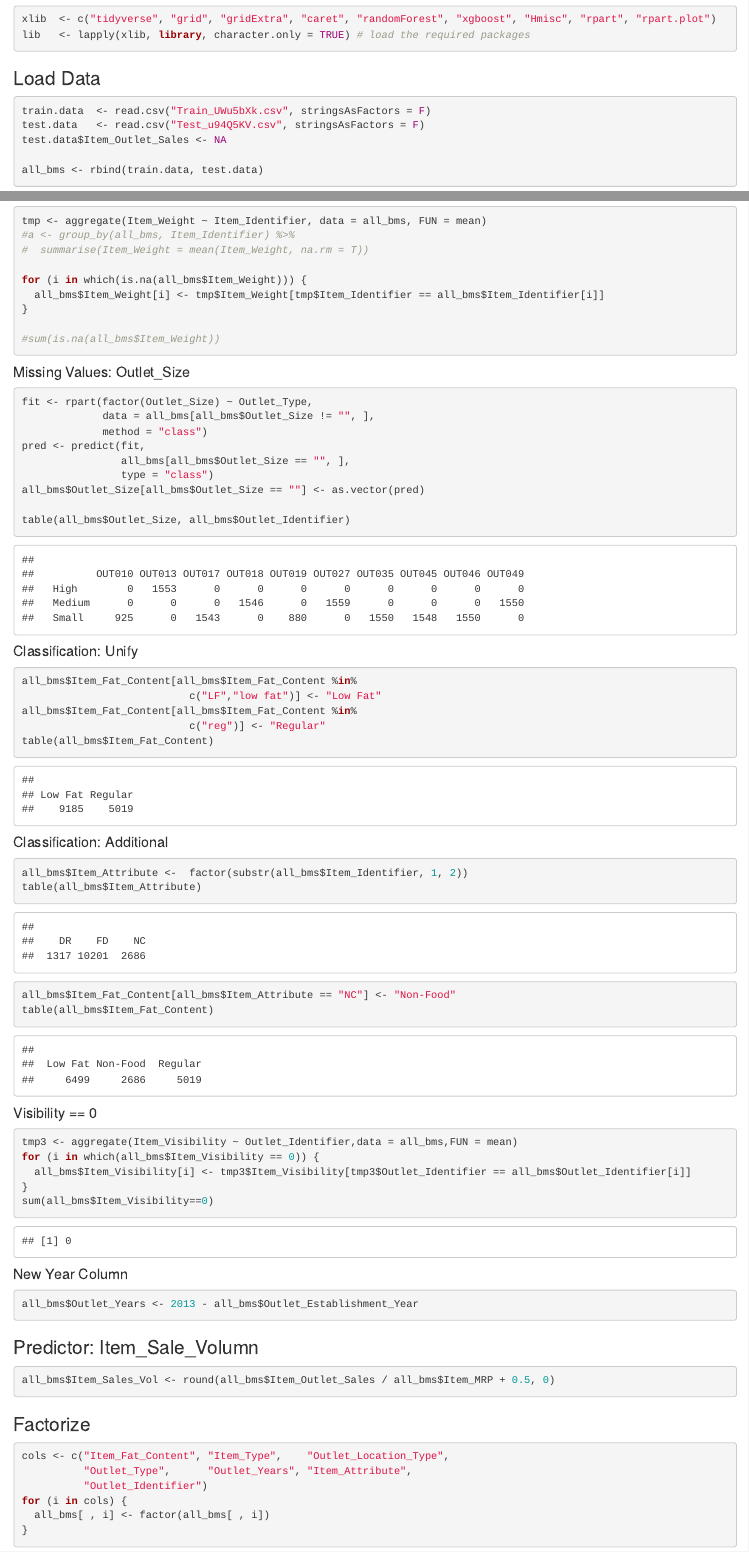
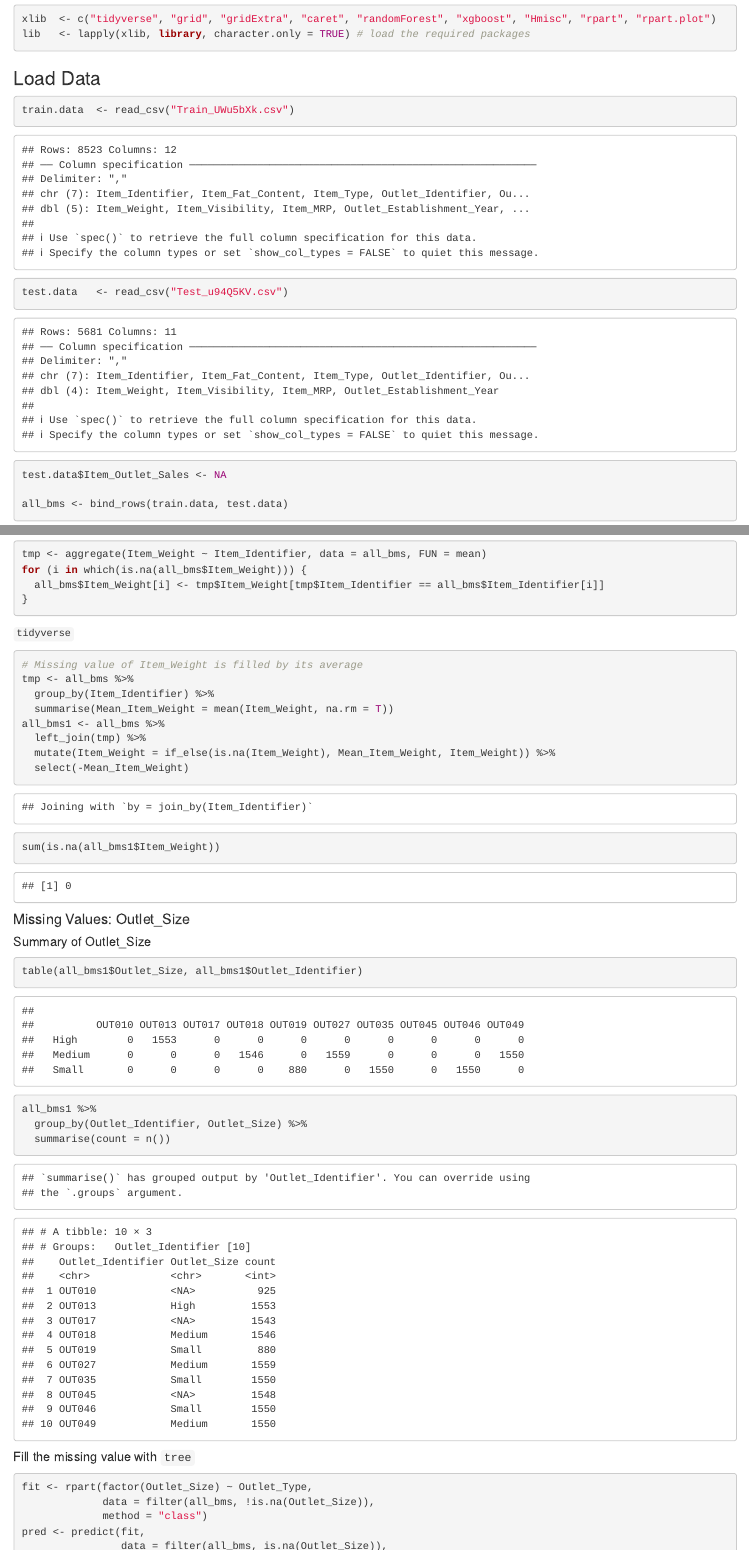
Before and after one commit to ChuliangXiao/Machine-Learning, an R Markdown document (Predictive Model.Rmd): the page in a window 1100 px wide, from 170 px down before the commit and from 50 px down after it, so that both start at the same text, and a second part further down, joined at a grey line. Rendered offline with R 4.5, knitr and Pandoc, with nearby package versions; code that draws random numbers runs with fixed seeds of ours; some code elsewhere in the file could not run offline.

Commit message:
tidyverse

````diff
--- a/Predictive Model.Rmd
+++ b/Predictive Model.Rmd
@@ -14,14 +12,15 @@ knitr::opts_chunk$set(echo = TRUE)
 xlib  <- c("tidyverse", "grid", "gridExtra", "caret", "randomForest", "xgboost", "Hmisc", "rpart", "rpart.plot")
 lib   <- lapply(xlib, library, character.only = TRUE) # load the required packages
 ```
+
 ### Load Data
 ```{r}
-train.data  <- read.csv("Train_UWu5bXk.csv", stringsAsFactors = F)
-test.data   <- read.csv("Test_u94Q5KV.csv", stringsAsFactors = F)
+train.data  <- read_csv("Train_UWu5bXk.csv")
+test.data   <- read_csv("Test_u94Q5KV.csv")
 test.data$Item_Outlet_Sales <- NA
 
-all_bms <- rbind(train.data, test.data)
+all_bms <- bind_rows(train.data, test.data)
 ```
+
 ### Data Cleaning
 #### Missing Values: Item_Weight
-```{r}
@@ -28,30 +28,46 @@ all_bms <- rbind(train.data, test.data)
+```r
 tmp <- aggregate(Item_Weight ~ Item_Identifier, data = all_bms, FUN = mean)
-#a <- group_by(all_bms, Item_Identifier) %>%
-#  summarise(Item_Weight = mean(Item_Weight, na.rm = T))
-
 for (i in which(is.na(all_bms$Item_Weight))) {
   all_bms$Item_Weight[i] <- tmp$Item_Weight[tmp$Item_Identifier == all_bms$Item_Identifier[i]]
 }
+```
 
-#sum(is.na(all_bms$Item_Weight))
+`tidyverse`
+```{r all_bms1}
+# Missing value of Item_Weight is filled by its average
+tmp <- all_bms %>%
+  group_by(Item_Identifier) %>%
+  summarise(Mean_Item_Weight = mean(Item_Weight, na.rm = T))
+all_bms1 <- all_bms %>%
+  left_join(tmp) %>%
+  mutate(Item_Weight = if_else(is.na(Item_Weight), Mean_Item_Weight, Item_Weight)) %>%
+  select(-Mean_Item_Weight)
+
+sum(is.na(all_bms1$Item_Weight))
 ```
 
 #### Missing Values: Outlet_Size
+##### Summary of Outlet_Size
 ```{r}
+table(all_bms1$Outlet_Size, all_bms1$Outlet_Identifier)
+
+all_bms1 %>%
+  group_by(Outlet_Identifier, Outlet_Size) %>%
+  summarise(count = n())
+```
+
+##### Fill the missing value with `tree`
+```{r all_bms2}
 fit <- rpart(factor(Outlet_Size) ~ Outlet_Type,
-             data = all_bms[all_bms$Outlet_Size != "", ],
+             data = filter(all_bms, !is.na(Outlet_Size)),
              method = "class")
 pred <- predict(fit,
-                all_bms[all_bms$Outlet_Size == "", ],
+                data = filter(all_bms, is.na(Outlet_Size)),
                 type = "class")
-all_bms$Outlet_Size[all_bms$Outlet_Size == ""] <- as.vector(pred)
+all_bms2 <- all_bms1
+all_bms2$Outlet_Size[is.na(all_bms2$Outlet_Size)] <- as.vector(pred)
 
-table(all_bms$Outlet_Size, all_bms$Outlet_Identifier)
+table(all_bms2$Outlet_Size, all_bms2$Outlet_Identifier)
 ```
+
 #### Classification: Unify
-```{r}
-all_bms$Item_Fat_Content[all_bms$Item_Fat_Content %in%
-                           c("LF","low fat")] <- "Low Fat"
-all_bms$Item_Fat_Content[all_bms$Item_Fat_Content %in%
-                           c("reg")] <- "Regular"
-table(all_bms$Item_Fat_Content)
@@ -64,4 +102,3 @@ table(all_bms$Item_Attribute)
 all_bms$Item_Fat_Content[all_bms$Item_Attribute == "NC"] <- "Non-Food"
 table(all_bms$Item_Fat_Content)
 ```
-#### Visibility == 0
@@ -68,6 +116 @@ table(all_bms$Item_Fat_Content)
 ```{r}
-tmp3 <- aggregate(Item_Visibility ~ Outlet_Identifier,data = all_bms,FUN = mean)
-for (i in which(all_bms$Item_Visibility == 0)) {
-  all_bms$Item_Visibility[i] <- tmp3$Item_Visibility[tmp3$Outlet_Identifier == all_bms$Outlet_Identifier[i]]
-}
-sum(all_bms$Item_Visibility==0)
@@ -75,16 +129,13 @@ sum(all_bms$Item_Visibility==0)
 #### New Year Column
 ```{r}
-all_bms$Outlet_Years <- 2013 - all_bms$Outlet_Establishment_Year
+all_bms6 <- all_bms5 %>%
+  mutate(Outlet_Years = 2013 - Outlet_Establishment_Year)
 ```
 
 ### Predictor: Item_Sale_Volumn
 ```{r}
-all_bms$Item_Sales_Vol <- round(all_bms$Item_Outlet_Sales / all_bms$Item_MRP + 0.5, 0)
+all_bms7 <- all_bms6 %>%
+  mutate(Item_Sales_Vol = round(Item_Outlet_Sales / Item_MRP + 0.5, 0))
 ```
 ### Factorize
 ```{r}
-cols <- c("Item_Fat_Content", "Item_Type",    "Outlet_Location_Type",
-          "Outlet_Type",      "Outlet_Years", "Item_Attribute",
-          "Outlet_Identifier")
-for (i in cols) {
-  all_bms[ , i] <- factor(all_bms[ , i])
````
Also changed, not shown: Predictive Model.Rmd (64 more changed lines).
